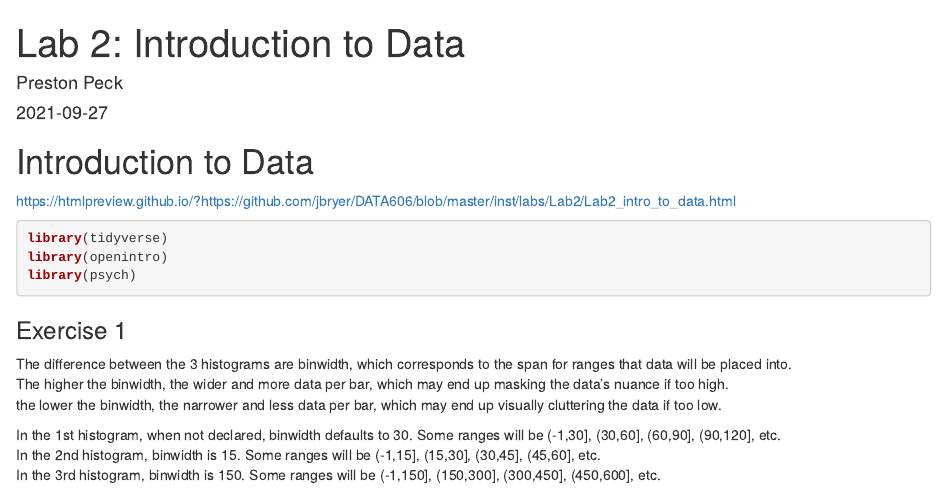
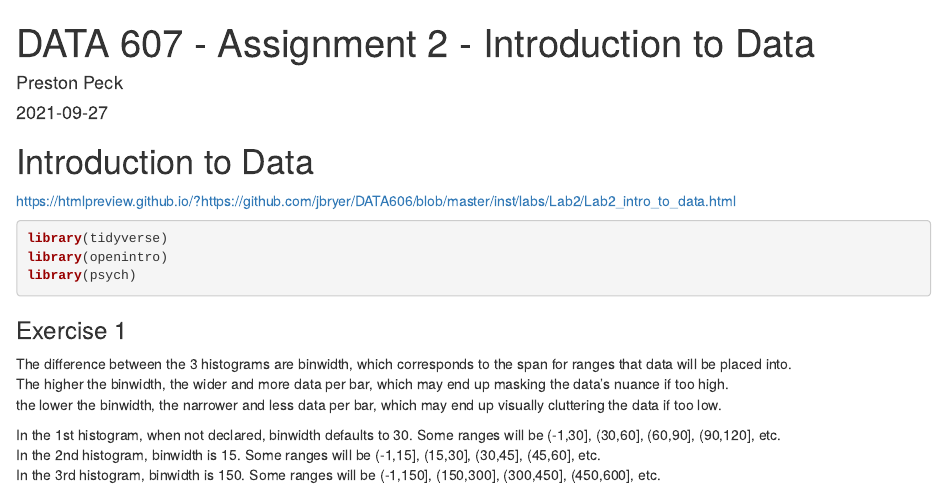
Before and after one commit to PPPeck313/DATA-606-Lab-2-Introduction-to-Data, an R Markdown document (Introduction-to-Data.Rmd): the page in a window 1100 px wide, from its top. Rendered offline with R 4.5, knitr and Pandoc, with nearby package versions; drawn as R Markdown's standard HTML page in place of the format the file asks for; some code elsewhere in the file could not run offline.

Commit message:
Update Introduction-to-Data.Rmd
Updated title

```diff
--- a/Introduction-to-Data.Rmd
+++ b/Introduction-to-Data.Rmd
@@ -1,5 +1,5 @@
 ---
-title: "Lab 2: Introduction to Data"
+title: "DATA 607 - Assignment 2 - Introduction to Data"
 author: "Preston Peck"
 date: "`r Sys.Date()`"
 output: openintro::lab_report
```
